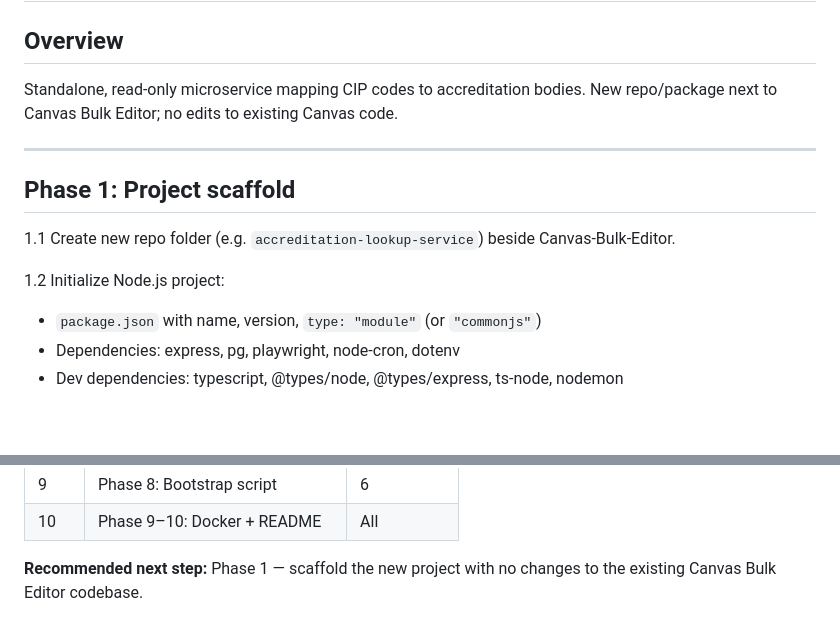
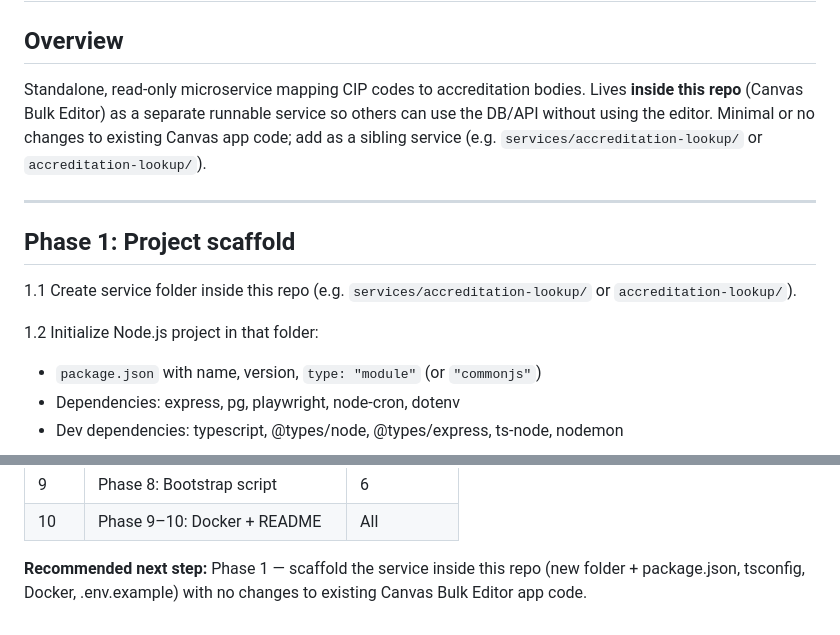
Before and after one commit to whitneyscott/my-canvas-app, a Markdown page: CHEA_LOOKUP_PLAN.md, 2 parts joined by grey strips. GitHub-like rendering; blank space fills up the shorter version.

Commit message:
CHEA lookup plan: in-repo service, no separate repo

```diff
--- a/CHEA_LOOKUP_PLAN.md
+++ b/CHEA_LOOKUP_PLAN.md
@@ -2,15 +2,15 @@
 
 ## Overview
 
-Standalone, read-only microservice mapping CIP codes to accreditation bodies. New repo/package next to Canvas Bulk Editor; no edits to existing Canvas code.
+Standalone, read-only microservice mapping CIP codes to accreditation bodies. Lives **inside this repo** (Canvas Bulk Editor) as a separate runnable service so others can use the DB/API without using the editor. Minimal or no changes to existing Canvas app code; add as a sibling service (e.g. `services/accreditation-lookup/` or `accreditation-lookup/`).
 
 ---
 
 ## Phase 1: Project scaffold
 
-1.1 Create new repo folder (e.g. `accreditation-lookup-service`) beside Canvas-Bulk-Editor.
+1.1 Create service folder inside this repo (e.g. `services/accreditation-lookup/` or `accreditation-lookup/`).
 
-1.2 Initialize Node.js project:
+1.2 Initialize Node.js project in that folder:
 
 - `package.json` with name, version, `type: "module"` (or `"commonjs"`)
 - Dependencies: express, pg, playwright, node-cron, dotenv
@@ -182,4 +182,4 @@ Standalone, read-only microservice mapping CIP codes to accreditation bodies. Ne
 | 9 | Phase 8: Bootstrap script | 6 |
 | 10 | Phase 9–10: Docker + README | All |
 
-**Recommended next step:** Phase 1 — scaffold the new project with no changes to the existing Canvas Bulk Editor codebase.
+**Recommended next step:** Phase 1 — scaffold the service inside this repo (new folder + package.json, tsconfig, Docker, .env.example) with no changes to existing Canvas Bulk Editor app code.
```
